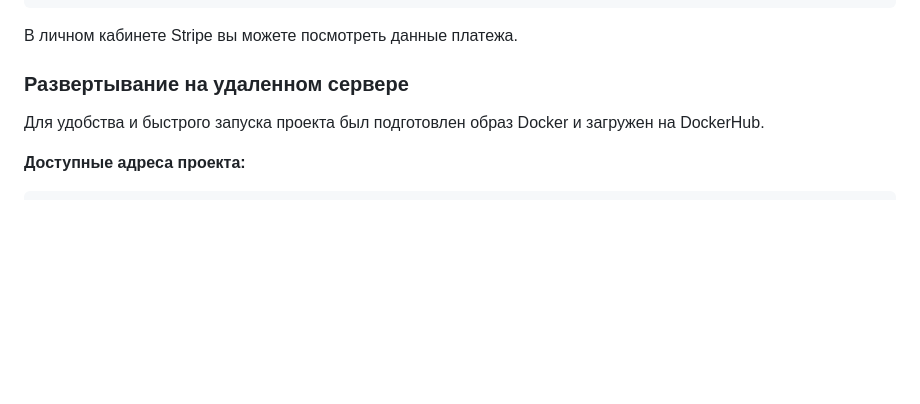
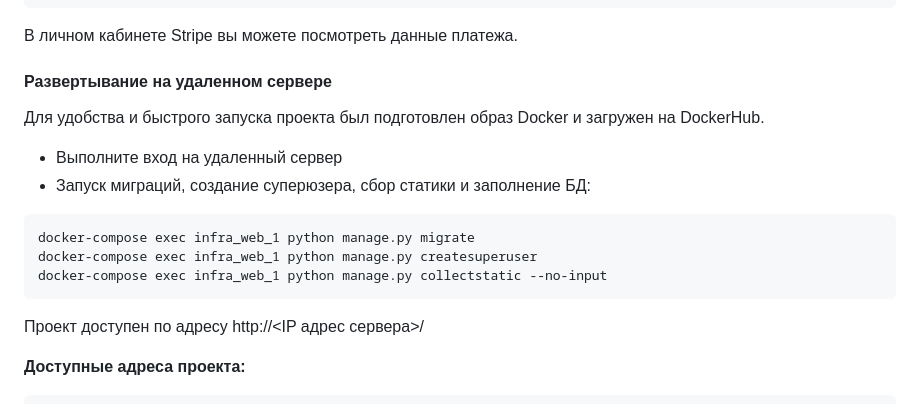
Before and after one commit to SkyFlyer2/stripe_payments, a Markdown page: README.md, the part around the change. GitHub-like rendering; blank space fills up the shorter version.

````diff
--- a/README.md
+++ b/README.md
@@ -72,12 +72,18 @@ python manage.py runserver
 
 В личном кабинете Stripe вы можете посмотреть данные платежа.
 
-### Развертывание на удаленном сервере
+#### Развертывание на удаленном сервере
 
 Для удобства и быстрого запуска проекта был подготовлен образ Docker и загружен на DockerHub.
 
-
-
+* Выполните вход на удаленный сервер
+* Запуск миграций, создание суперюзера, сбор статики и заполнение БД:
+```
+docker-compose exec infra_web_1 python manage.py migrate
+docker-compose exec infra_web_1 python manage.py createsuperuser
+docker-compose exec infra_web_1 python manage.py collectstatic --no-input
+```
+Проект доступен по адресу http://<IP адрес сервера>/
 
 **Доступные адреса проекта:**
 
````
